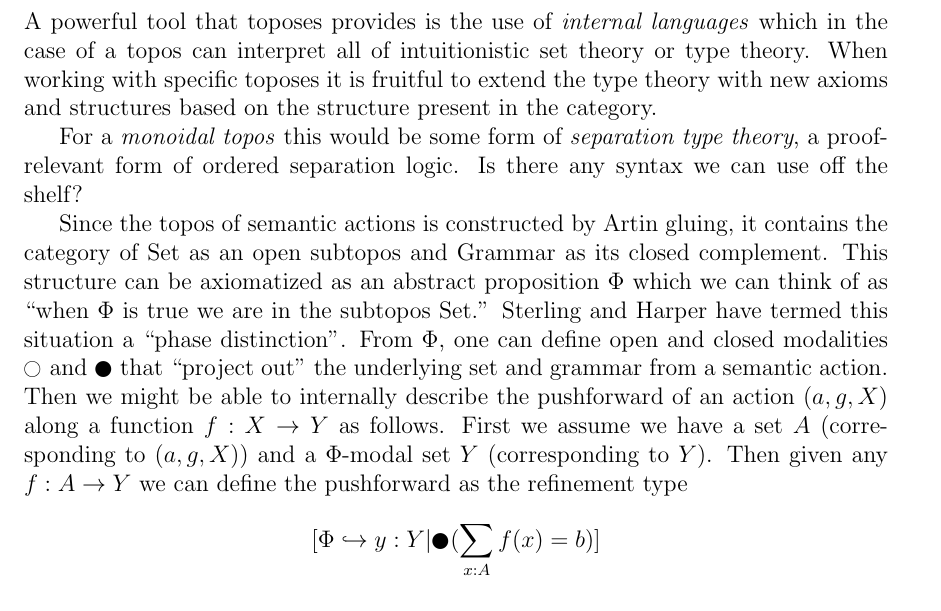
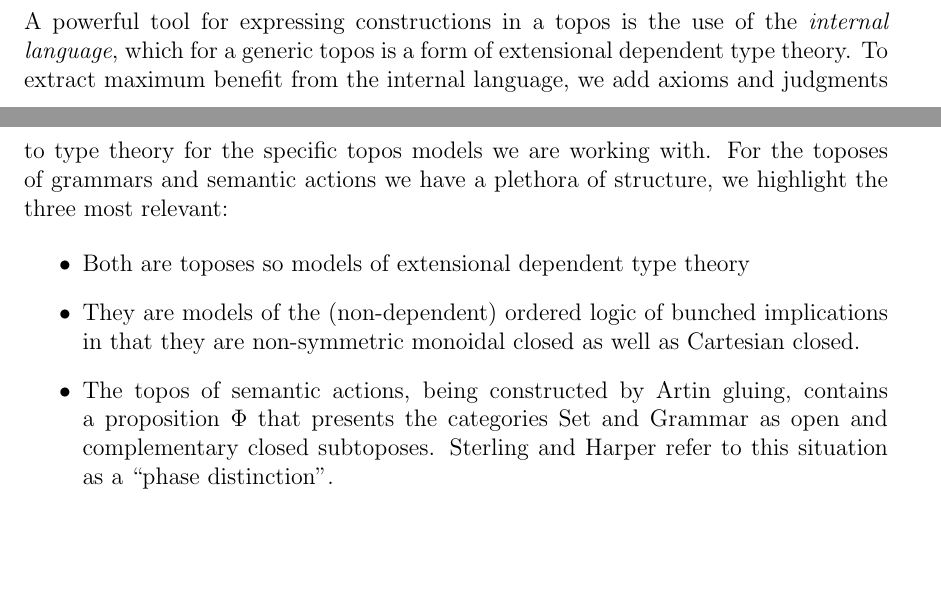
Before and after one commit to maxsnew/grammars-and-semantic-actions, a LaTeX paper (notes.tex): part of page 6 of 7 before the commit and two parts of pages 5 and 6 of 7 after it, the two joined at a grey line, cut so that both start at the same text, the shorter picture padded with empty space. Compiled offline with pdfLaTeX.

Commit message:
eureka!?

```diff
--- a/notes.tex
+++ b/notes.tex
@@ -554,3 +554,27 @@ If we reduce to language recognition, this is a de Morgan-dual of the
 %% isomorphic to a grammar $g$ paired with a function from $g$-parses to
 %% $A$.
 
+\section{Internal Language for the Topos of Semantic Actions}
+
+A powerful tool for expressing constructions in a topos is the use of
+the \emph{internal language}, which for a generic topos is a form of
+extensional dependent type theory.
+%
+To extract maximum benefit from the internal language, we add axioms
+and judgments to type theory for the specific topos models we are
+working with.
+%
+For the toposes of grammars and semantic actions we have a plethora of
+structure, we highlight the three most relevant:
+
+\begin{itemize}
+\item Both are toposes so models of extensional dependent type theory
+\item They are models of the (non-dependent) ordered logic of bunched
+  implications in that they are non-symmetric monoidal closed as well
+  as Cartesian closed.
+\item The topos of semantic actions, being constructed by Artin
+  gluing, contains a proposition $\Phi$ that presents the categories
+  $\Set$ and $\Grammar$ as open and complementary closed
+  subtoposes. Sterling and Harper refer to this situation as a ``phase
+  distinction''.
+\end{itemize}
@@ -564,28 +598,3 @@ possible avenues for exploration.
-A powerful tool that toposes provides is the use of \emph{internal
-languages} which in the case of a topos can interpret all of
-intuitionistic set theory or type theory. When working with specific
-toposes it is fruitful to extend the type theory with new axioms and
-structures based on the structure present in the category.
-
-For a \emph{monoidal topos} this would be some form of
-\emph{separation type theory}, a proof-relevant form of ordered
-separation logic. Is there any syntax we can use off the shelf?
-
-Since the topos of semantic actions is constructed by Artin gluing, it
-contains the category of $\Set$ as an open subtopos and $\Grammar$ as
-its closed complement. This structure can be axiomatized as an
-abstract proposition $\Phi$ which we can think of as ``when $\Phi$ is
-true we are in the subtopos $\Set$.''  Sterling and Harper have termed
-this situation a ``phase distinction''. From $\Phi$, one can define
-open and closed modalities $\fullmoon$ and $\newmoon$ that ``project
-out'' the underlying set and grammar from a semantic action.
-%
-Then we might be able to internally describe the pushforward of an
-action $(a,g,X)$ along a function $f : X \to Y$ as follows. First we
-assume we have a set $A$ (corresponding to $(a,g,X)$) and a
-$\Phi$-modal set $Y$ (corresponding to $Y$). Then given any $f : A \to
-Y$ we can define the pushforward as the refinement type
-\[ [ \Phi \hookrightarrow y : Y | \newmoon (\sum_{x:A} f(x) = b) ]\]
 
 \subsection{More General Parsing}
 
```
Also changed, not shown: grammar.bib (added), notes.tex (21 more changed lines).
